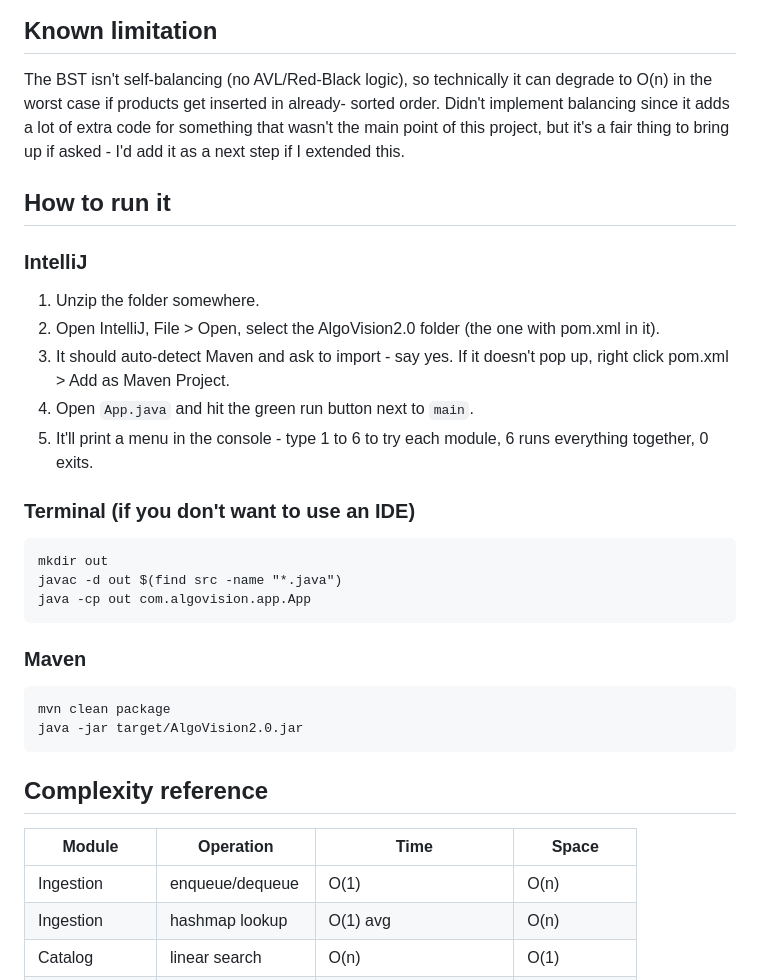
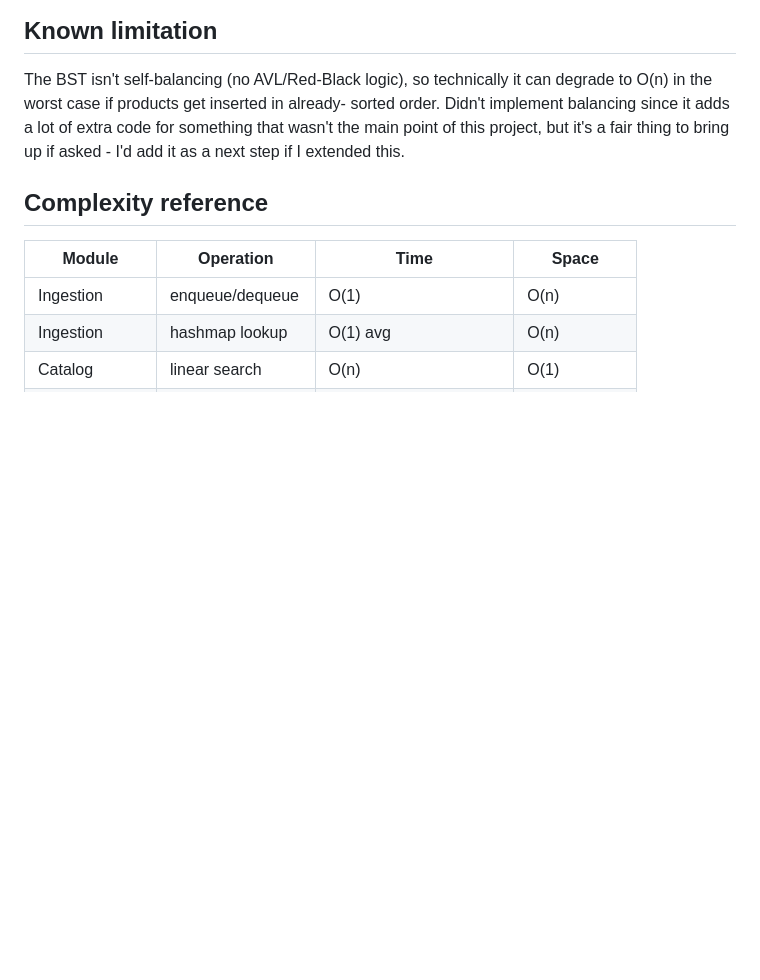
Before and after one commit to rahuldeicide/AlgoVision2.0, a Markdown page: README.md, the part around the change. Rendered like a GitHub page; blank space fills up the shorter version.

Commit message:
Rewrite README

````diff
--- a/README.md
+++ b/README.md
@@ -65,30 +65,7 @@ sorted order. Didn't implement balancing since it adds a lot of extra code
 for something that wasn't the main point of this project, but it's a fair
 thing to bring up if asked - I'd add it as a next step if I extended this.
 
-## How to run it
 
-### IntelliJ
-1. Unzip the folder somewhere.
-2. Open IntelliJ, File > Open, select the AlgoVision2.0 folder (the one
-   with pom.xml in it).
-3. It should auto-detect Maven and ask to import - say yes. If it doesn't
-   pop up, right click pom.xml > Add as Maven Project.
-4. Open `App.java` and hit the green run button next to `main`.
-5. It'll print a menu in the console - type 1 to 6 to try each module, 6
-   runs everything together, 0 exits.
-
-### Terminal (if you don't want to use an IDE)
-```
-mkdir out
-javac -d out $(find src -name "*.java")
-java -cp out com.algovision.app.App
-```
-
-### Maven
-```
-mvn clean package
-java -jar target/AlgoVision2.0.jar
-```
 
 ## Complexity reference
 
````
